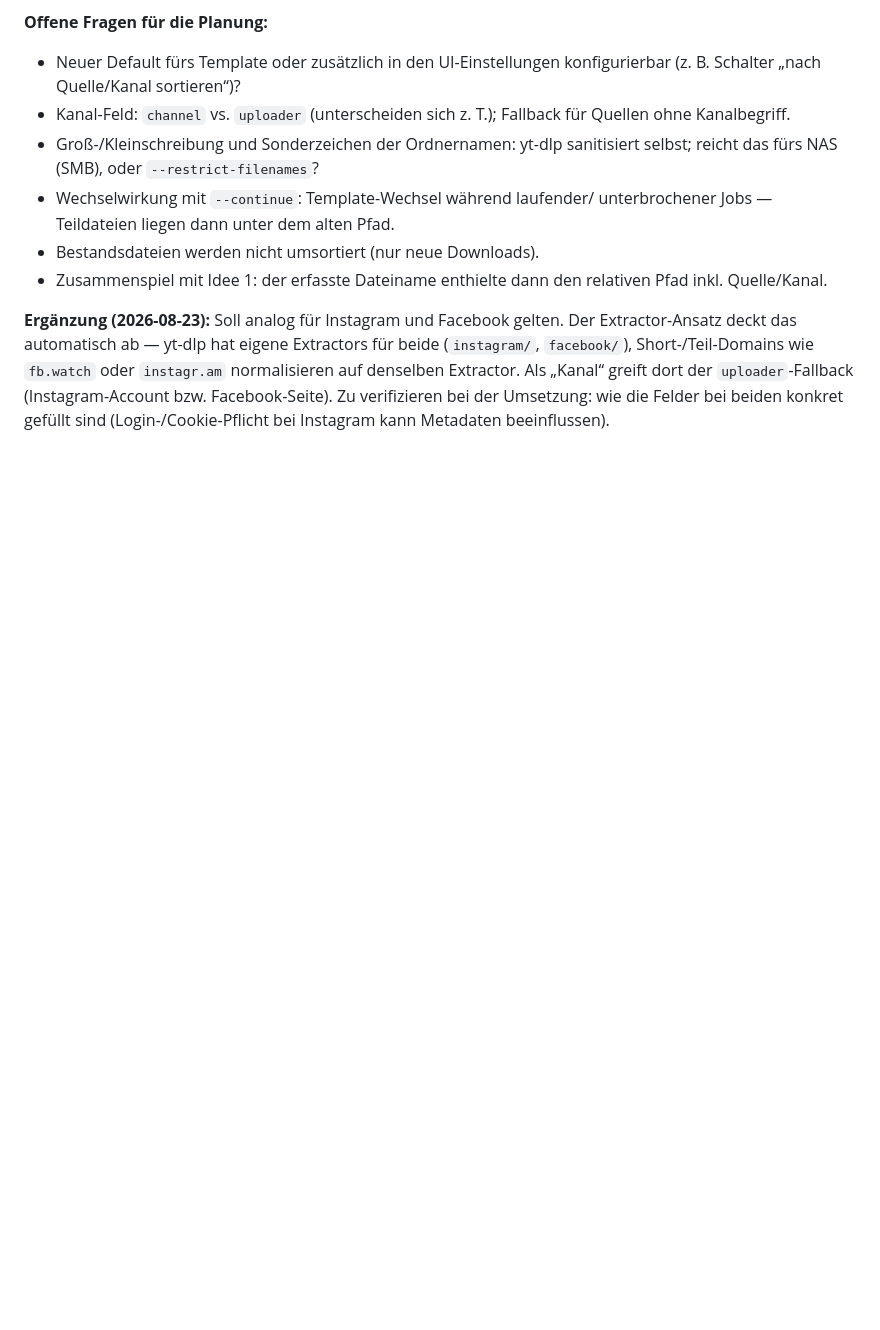
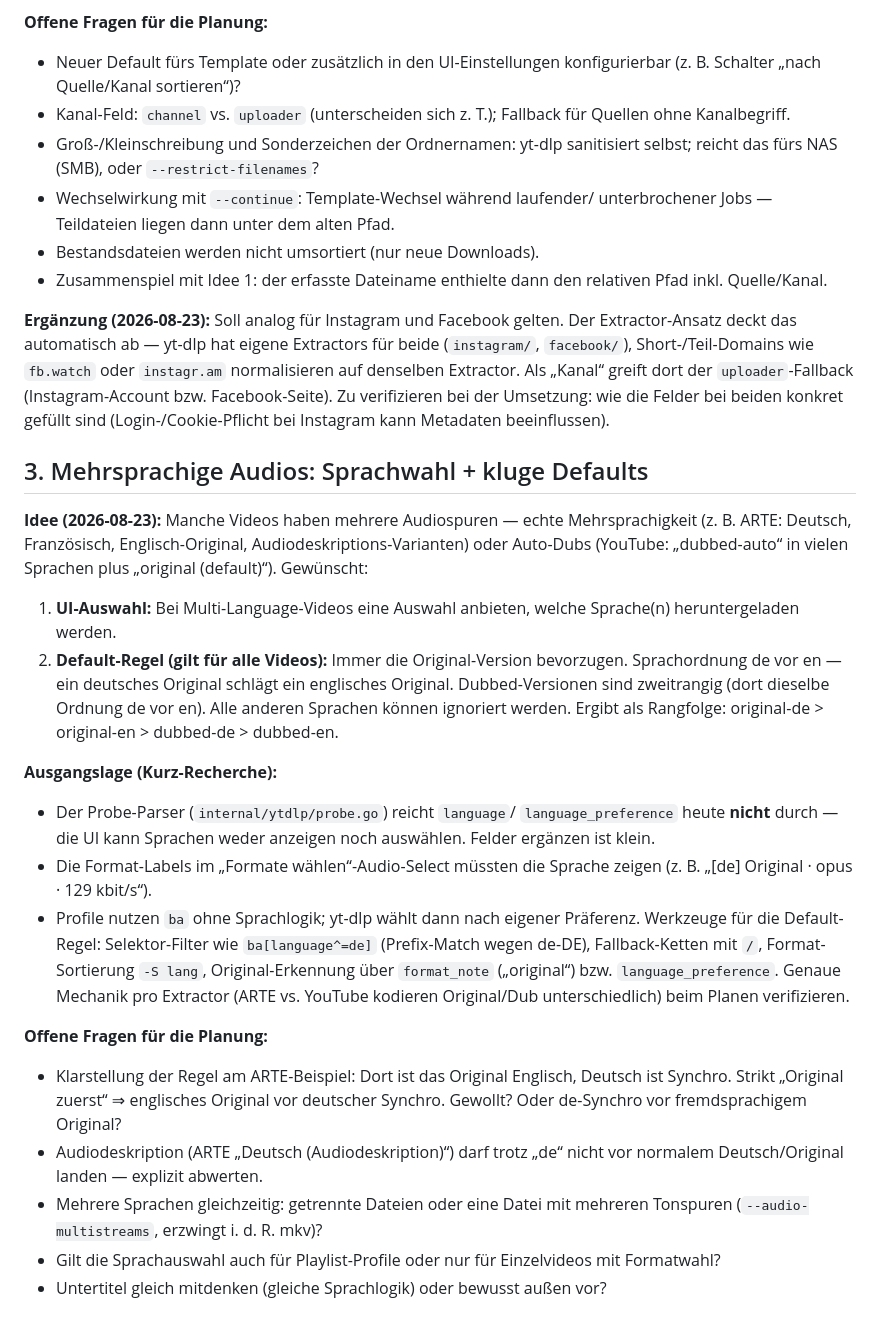
Before and after one commit to shdev/yt-dl-web-service, a Markdown page: docs/backlog.md, the part around the change. Drawn GitHub-style; blank space fills up the shorter version.

Commit message:
docs: Backlog — Idee 3: Mehrsprachige Audios, Sprachwahl + Default-Rangfolge
Co-Authored-By: Claude Fable 5 <noreply@anthropic.com>

```diff
--- a/docs/backlog.md
+++ b/docs/backlog.md
@@ -66,3 +66,46 @@ Extractors für beide (`instagram/`, `facebook/`), Short-/Teil-Domains wie
 Facebook-Seite). Zu verifizieren bei der Umsetzung: wie die Felder bei
 beiden konkret gefüllt sind (Login-/Cookie-Pflicht bei Instagram kann
 Metadaten beeinflussen).
+
+## 3. Mehrsprachige Audios: Sprachwahl + kluge Defaults
+
+**Idee (2026-08-23):** Manche Videos haben mehrere Audiospuren — echte
+Mehrsprachigkeit (z. B. ARTE: Deutsch, Französisch, Englisch-Original,
+Audiodeskriptions-Varianten) oder Auto-Dubs (YouTube: „dubbed-auto“ in
+vielen Sprachen plus „original (default)“). Gewünscht:
+
+1. **UI-Auswahl:** Bei Multi-Language-Videos eine Auswahl anbieten, welche
+   Sprache(n) heruntergeladen werden.
+2. **Default-Regel (gilt für alle Videos):** Immer die Original-Version
+   bevorzugen. Sprachordnung de vor en — ein deutsches Original schlägt ein
+   englisches Original. Dubbed-Versionen sind zweitrangig (dort dieselbe
+   Ordnung de vor en). Alle anderen Sprachen können ignoriert werden.
+   Ergibt als Rangfolge: original-de > original-en > dubbed-de > dubbed-en.
+
+**Ausgangslage (Kurz-Recherche):**
+
+- Der Probe-Parser (`internal/ytdlp/probe.go`) reicht `language`/
+  `language_preference` heute **nicht** durch — die UI kann Sprachen weder
+  anzeigen noch auswählen. Felder ergänzen ist klein.
+- Die Format-Labels im „Formate wählen“-Audio-Select müssten die Sprache
+  zeigen (z. B. „[de] Original · opus · 129 kbit/s“).
+- Profile nutzen `ba` ohne Sprachlogik; yt-dlp wählt dann nach eigener
+  Präferenz. Werkzeuge für die Default-Regel: Selektor-Filter wie
+  `ba[language^=de]` (Prefix-Match wegen de-DE), Fallback-Ketten mit `/`,
+  Format-Sortierung `-S lang`, Original-Erkennung über `format_note`
+  („original“) bzw. `language_preference`. Genaue Mechanik pro Extractor
+  (ARTE vs. YouTube kodieren Original/Dub unterschiedlich) beim Planen
+  verifizieren.
+
+**Offene Fragen für die Planung:**
+
+- Klarstellung der Regel am ARTE-Beispiel: Dort ist das Original Englisch,
+  Deutsch ist Synchro. Strikt „Original zuerst“ ⇒ englisches Original vor
+  deutscher Synchro. Gewollt? Oder de-Synchro vor fremdsprachigem Original?
+- Audiodeskription (ARTE „Deutsch (Audiodeskription)“) darf trotz „de“
+  nicht vor normalem Deutsch/Original landen — explizit abwerten.
+- Mehrere Sprachen gleichzeitig: getrennte Dateien oder eine Datei mit
+  mehreren Tonspuren (`--audio-multistreams`, erzwingt i. d. R. mkv)?
+- Gilt die Sprachauswahl auch für Playlist-Profile oder nur für
+  Einzelvideos mit Formatwahl?
+- Untertitel gleich mitdenken (gleiche Sprachlogik) oder bewusst außen vor?
```
